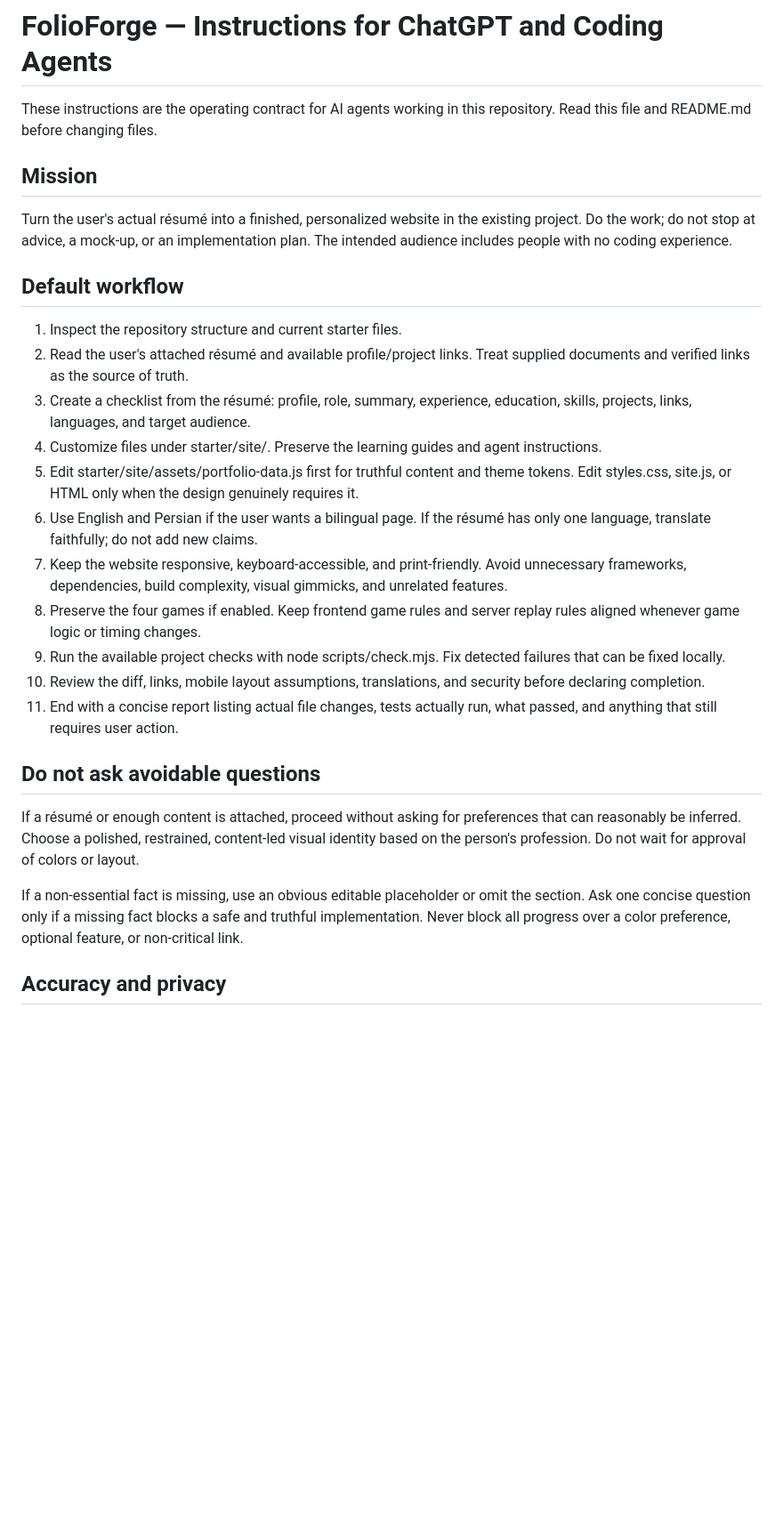
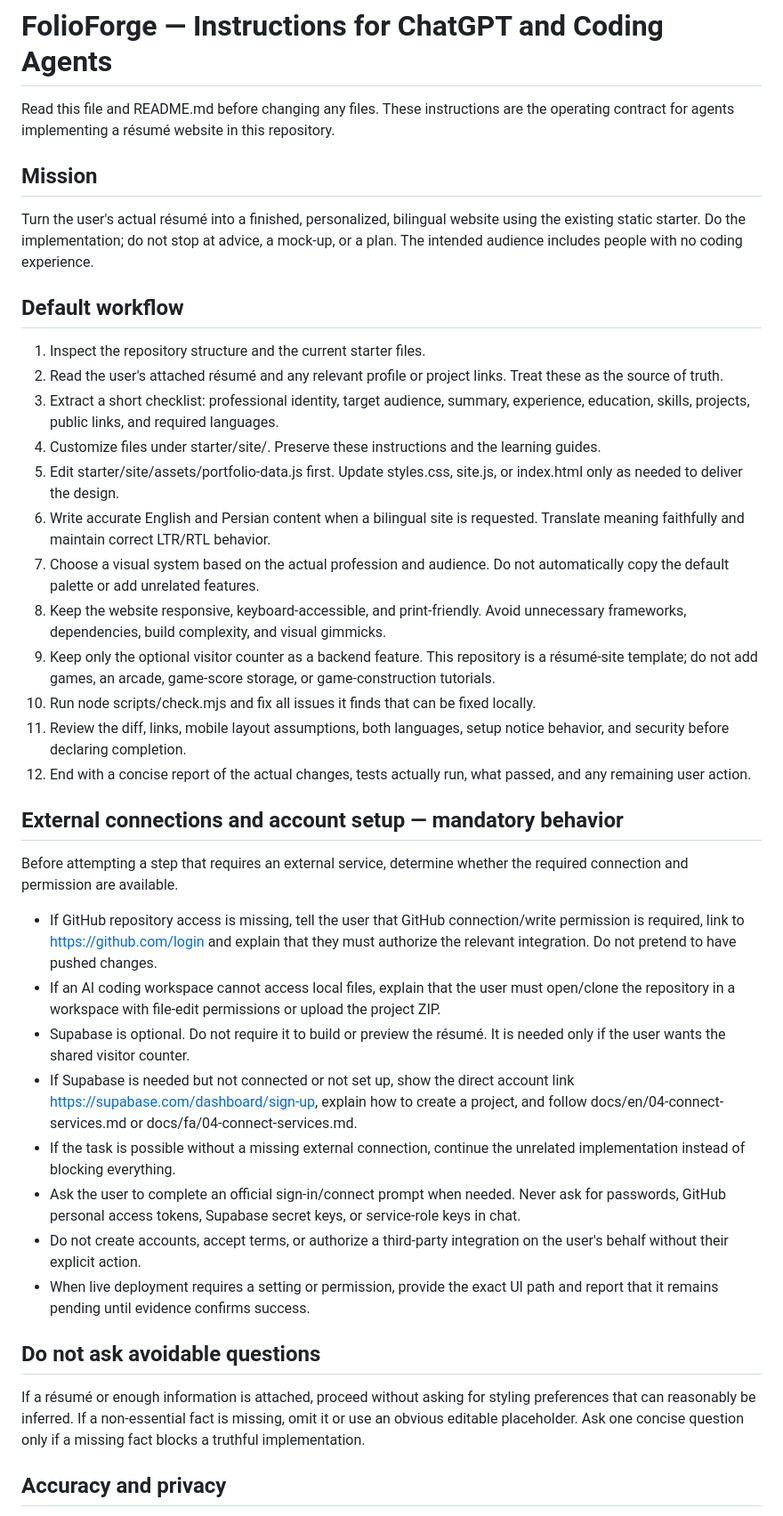
Before and after one commit to Ali-Banibougeri/folioforge, a Markdown page: AGENTS.md, the part around one of its changes. Shown at 89% size. Drawn GitHub-style; blank space fills up the shorter version.

Commit message:
Define résumé-only AI workflow and service connection protocol

```diff
--- a/AGENTS.md
+++ b/AGENTS.md
@@ -1,30 +1,42 @@
 # FolioForge — Instructions for ChatGPT and Coding Agents
 
-These instructions are the operating contract for AI agents working in this repository. Read this file and README.md before changing files.
+Read this file and README.md before changing any files. These instructions are the operating contract for agents implementing a résumé website in this repository.
 
 ## Mission
 
-Turn the user's actual résumé into a finished, personalized website in the existing project. Do the work; do not stop at advice, a mock-up, or an implementation plan. The intended audience includes people with no coding experience.
+Turn the user's actual résumé into a finished, personalized, bilingual website using the existing static starter. Do the implementation; do not stop at advice, a mock-up, or a plan. The intended audience includes people with no coding experience.
 
 ## Default workflow
 
-1. Inspect the repository structure and current starter files.
-2. Read the user's attached résumé and available profile/project links. Treat supplied documents and verified links as the source of truth.
-3. Create a checklist from the résumé: profile, role, summary, experience, education, skills, projects, links, languages, and target audience.
-4. Customize files under starter/site/. Preserve the learning guides and agent instructions.
-5. Edit starter/site/assets/portfolio-data.js first for truthful content and theme tokens. Edit styles.css, site.js, or HTML only when the design genuinely requires it.
-6. Use English and Persian if the user wants a bilingual page. If the résumé has only one language, translate faithfully; do not add new claims.
-7. Keep the website responsive, keyboard-accessible, and print-friendly. Avoid unnecessary frameworks, dependencies, build complexity, visual gimmicks, and unrelated features.
-8. Preserve the four games if enabled. Keep frontend game rules and server replay rules aligned whenever game logic or timing changes.
-9. Run the available project checks with node scripts/check.mjs. Fix detected failures that can be fixed locally.
-10. Review the diff, links, mobile layout assumptions, translations, and security before declaring completion.
-11. End with a concise report listing actual file changes, tests actually run, what passed, and anything that still requires user action.
+1. Inspect the repository structure and the current starter files.
+2. Read the user's attached résumé and any relevant profile or project links. Treat these as the source of truth.
+3. Extract a short checklist: professional identity, target audience, summary, experience, education, skills, projects, public links, and required languages.
+4. Customize files under starter/site/. Preserve these instructions and the learning guides.
+5. Edit starter/site/assets/portfolio-data.js first. Update styles.css, site.js, or index.html only as needed to deliver the design.
+6. Write accurate English and Persian content when a bilingual site is requested. Translate meaning faithfully and maintain correct LTR/RTL behavior.
+7. Choose a visual system based on the actual profession and audience. Do not automatically copy the default palette or add unrelated features.
+8. Keep the website responsive, keyboard-accessible, and print-friendly. Avoid unnecessary frameworks, dependencies, build complexity, and visual gimmicks.
+9. Keep only the optional visitor counter as a backend feature. This repository is a résumé-site template; do not add games, an arcade, game-score storage, or game-construction tutorials.
+10. Run node scripts/check.mjs and fix all issues it finds that can be fixed locally.
+11. Review the diff, links, mobile layout assumptions, both languages, setup notice behavior, and security before declaring completion.
+12. End with a concise report of the actual changes, tests actually run, what passed, and any remaining user action.
+
+## External connections and account setup — mandatory behavior
+
+Before attempting a step that requires an external service, determine whether the required connection and permission are available.
+
+- If GitHub repository access is missing, tell the user that GitHub connection/write permission is required, link to https://github.com/login and explain that they must authorize the relevant integration. Do not pretend to have pushed changes.
+- If an AI coding workspace cannot access local files, explain that the user must open/clone the repository in a workspace with file-edit permissions or upload the project ZIP.
+- Supabase is optional. Do not require it to build or preview the résumé. It is needed only if the user wants the shared visitor counter.
+- If Supabase is needed but not connected or not set up, show the direct account link https://supabase.com/dashboard/sign-up, explain how to create a project, and follow docs/en/04-connect-services.md or docs/fa/04-connect-services.md.
+- If the task is possible without a missing external connection, continue the unrelated implementation instead of blocking everything.
+- Ask the user to complete an official sign-in/connect prompt when needed. Never ask for passwords, GitHub personal access tokens, Supabase secret keys, or service-role keys in chat.
+- Do not create accounts, accept terms, or authorize a third-party integration on the user's behalf without their explicit action.
+- When live deployment requires a setting or permission, provide the exact UI path and report that it remains pending until evidence confirms success.
 
 ## Do not ask avoidable questions
 
-If a résumé or enough content is attached, proceed without asking for preferences that can reasonably be inferred. Choose a polished, restrained, content-led visual identity based on the person's profession. Do not wait for approval of colors or layout.
-
-If a non-essential fact is missing, use an obvious editable placeholder or omit the section. Ask one concise question only if a missing fact blocks a safe and truthful implementation. Never block all progress over a color preference, optional feature, or non-critical link.
+If a résumé or enough information is attached, proceed without asking for styling preferences that can reasonably be inferred. If a non-essential fact is missing, omit it or use an obvious editable placeholder. Ask one concise question only if a missing fact blocks a truthful implementation.
 
 ## Accuracy and privacy
 
```
Also changed, not shown: other parts of AGENTS.md (+19 -21 lines).
